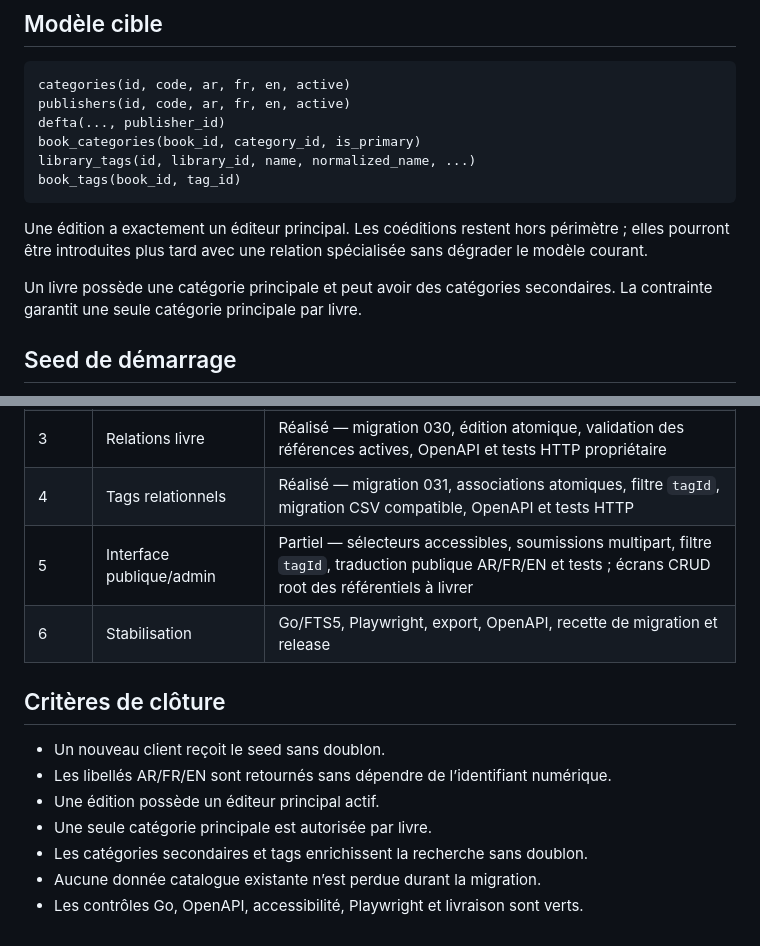
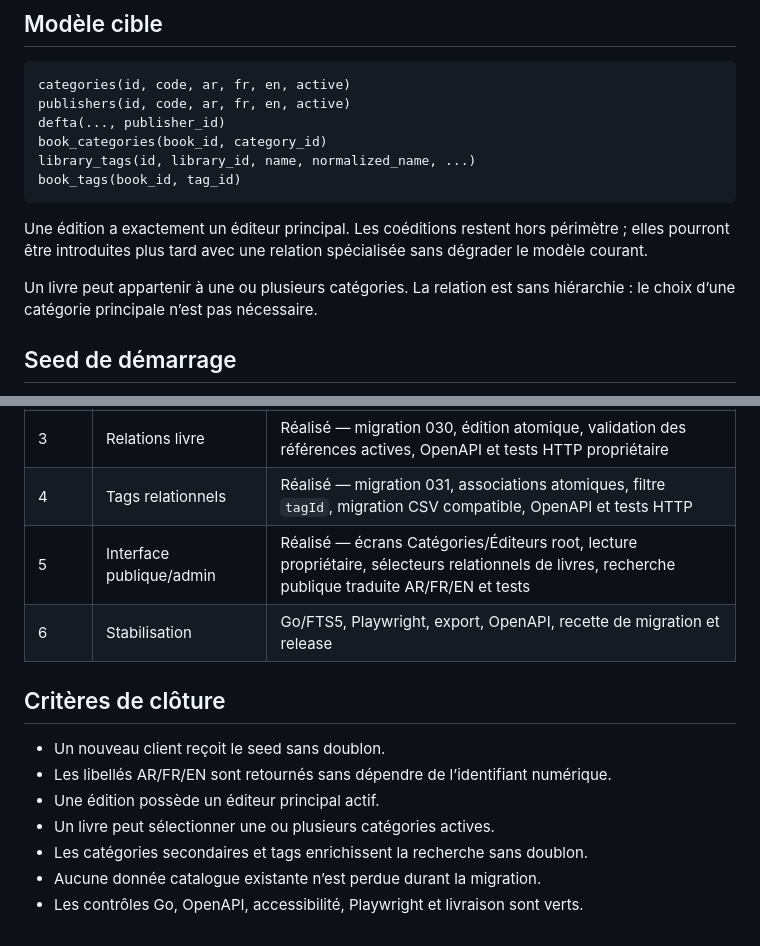
Before and after one commit to kharmaodo/defta-librairie, a Markdown page: docs/CATALOGUE_TAXONOMY_V1_5.md, 2 parts joined by grey strips. GitHub-like rendering.

Commit message:
docs: record completed taxonomy administration interface

````diff
--- a/docs/CATALOGUE_TAXONOMY_V1_5.md
+++ b/docs/CATALOGUE_TAXONOMY_V1_5.md
@@ -19,7 +19,7 @@ sélectionne dans les formulaires de livres.
 categories(id, code, ar, fr, en, active)
 publishers(id, code, ar, fr, en, active)
 defta(..., publisher_id)
-book_categories(book_id, category_id, is_primary)
+book_categories(book_id, category_id)
 library_tags(id, library_id, name, normalized_name, ...)
 book_tags(book_id, tag_id)
 ```
@@ -28,8 +28,8 @@ Une édition a exactement un éditeur principal. Les coéditions restent hors
 périmètre ; elles pourront être introduites plus tard avec une relation
 spécialisée sans dégrader le modèle courant.
 
-Un livre possède une catégorie principale et peut avoir des catégories
-secondaires. La contrainte garantit une seule catégorie principale par livre.
+Un livre peut appartenir à une ou plusieurs catégories. La relation est sans
+hiérarchie : le choix d’une catégorie principale n’est pas nécessaire.
 
 ## Seed de démarrage
 
@@ -61,7 +61,7 @@ sera ajoutée que si le besoin métier est confirmé.
 | 2 | CRUD catégories et éditeurs | Réalisé — lecture authentifiée, mutations root-only, désactivation, audit et OpenAPI |
 | 3 | Relations livre | Réalisé — migration 030, édition atomique, validation des références actives, OpenAPI et tests HTTP propriétaire |
 | 4 | Tags relationnels | Réalisé — migration 031, associations atomiques, filtre `tagId`, migration CSV compatible, OpenAPI et tests HTTP |
-| 5 | Interface publique/admin | Partiel — sélecteurs accessibles, soumissions multipart, filtre `tagId`, traduction publique AR/FR/EN et tests ; écrans CRUD root des référentiels à livrer |
+| 5 | Interface publique/admin | Réalisé — écrans Catégories/Éditeurs root, lecture propriétaire, sélecteurs relationnels de livres, recherche publique traduite AR/FR/EN et tests |
 | 6 | Stabilisation | Go/FTS5, Playwright, export, OpenAPI, recette de migration et release |
 
 ## Critères de clôture
@@ -69,7 +69,7 @@ sera ajoutée que si le besoin métier est confirmé.
 - Un nouveau client reçoit le seed sans doublon.
 - Les libellés AR/FR/EN sont retournés sans dépendre de l’identifiant numérique.
 - Une édition possède un éditeur principal actif.
-- Une seule catégorie principale est autorisée par livre.
+- Un livre peut sélectionner une ou plusieurs catégories actives.
 - Les catégories secondaires et tags enrichissent la recherche sans doublon.
 - Aucune donnée catalogue existante n’est perdue durant la migration.
 - Les contrôles Go, OpenAPI, accessibilité, Playwright et livraison sont verts.
````
